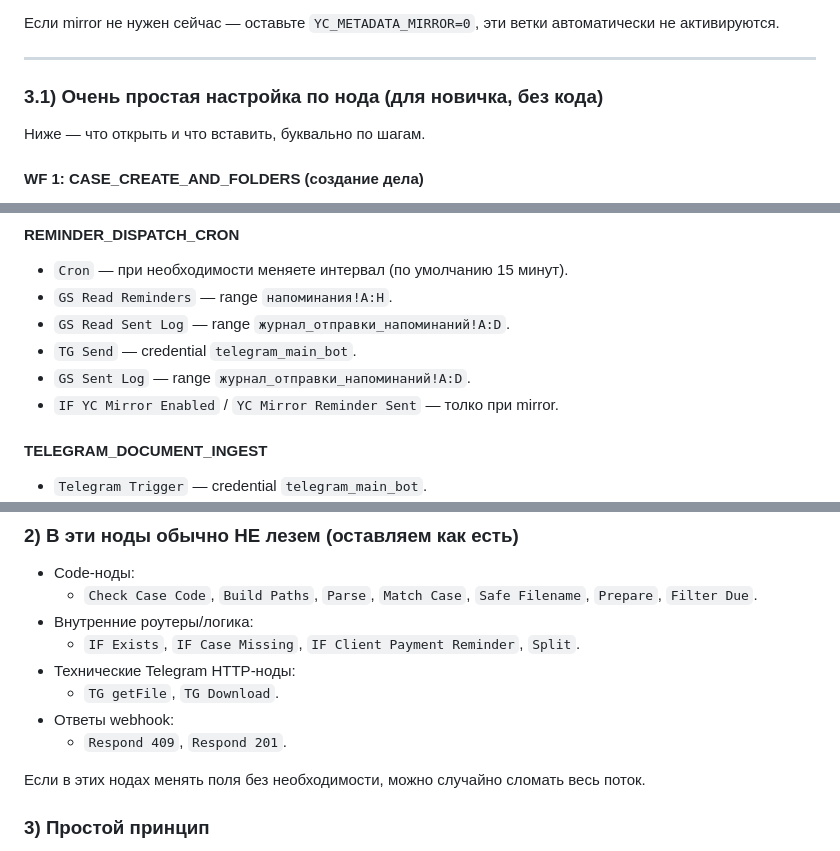
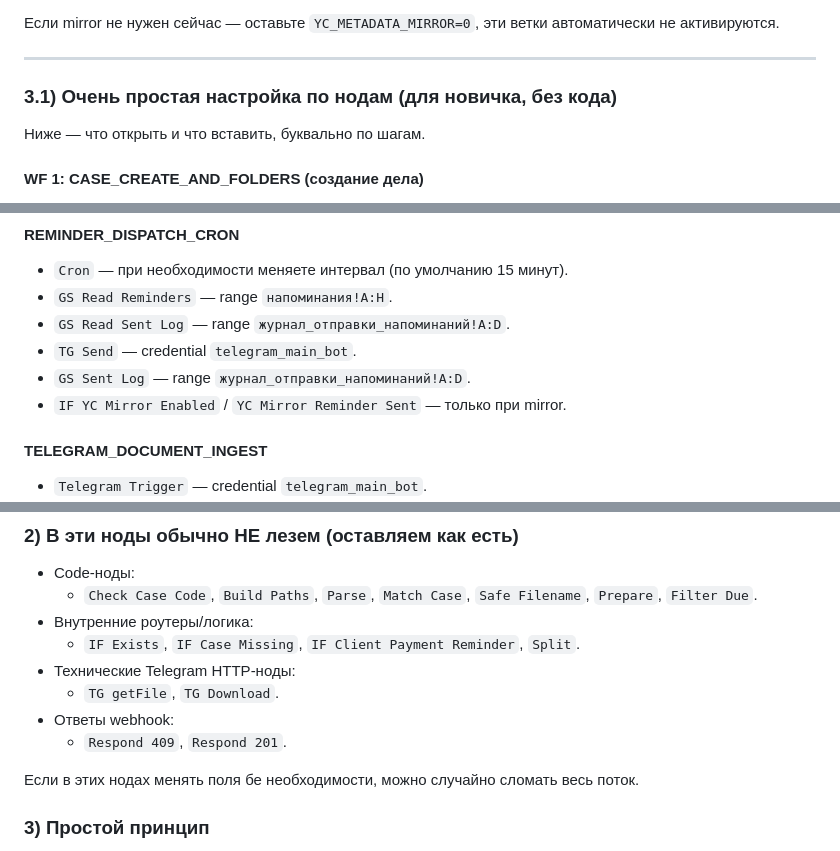
Before and after one commit to alexdmitrievi/Vardkesonva, a Markdown page: README_COPYPASTE.md, 3 parts joined by grey strips. Rendered like a GitHub page.

```diff
--- a/README_COPYPASTE.md
+++ b/README_COPYPASTE.md
@@ -233,7 +233,7 @@
 
 ---
 
-### 3.1) Очень простая настройка по нода (для новичка, без кода)
+### 3.1) Очень простая настройка по нодам (для новичка, без кода)
 Ниже — что открыть и что вставить, буквально по шагам.
 
 #### WF 1: CASE_CREATE_AND_FOLDERS (создание дела)
@@ -533,7 +557,7 @@
 - `GS Read Sent Log` — range `журнал_отправки_напоминаний!A:D`.
 - `TG Send` — credential `telegram_main_bot`.
 - `GS Sent Log` — range `журнал_отправки_напоминаний!A:D`.
-- `IF YC Mirror Enabled` / `YC Mirror Reminder Sent` — толко при mirror.
+- `IF YC Mirror Enabled` / `YC Mirror Reminder Sent` — только при mirror.
 
 #### TELEGRAM_DOCUMENT_INGEST
 - `Telegram Trigger` — credential `telegram_main_bot`.
@@ -553,7 +577,7 @@
 - Ответы webhook:
   - `Respond 409`, `Respond 201`.
 
-Если в этих нодах менять поля без необходимости, можно случайно сломать весь поток.
+Если в этих нодах менять поля бе необходимости, можно случайно сломать весь поток.
 
 ### 3) Простой принцип
 - Меняем: **URL, credentials, ranges, переменные окружения**.
```
Also changed, not shown: other parts of README_COPYPASTE.md (+26 -2 lines).
